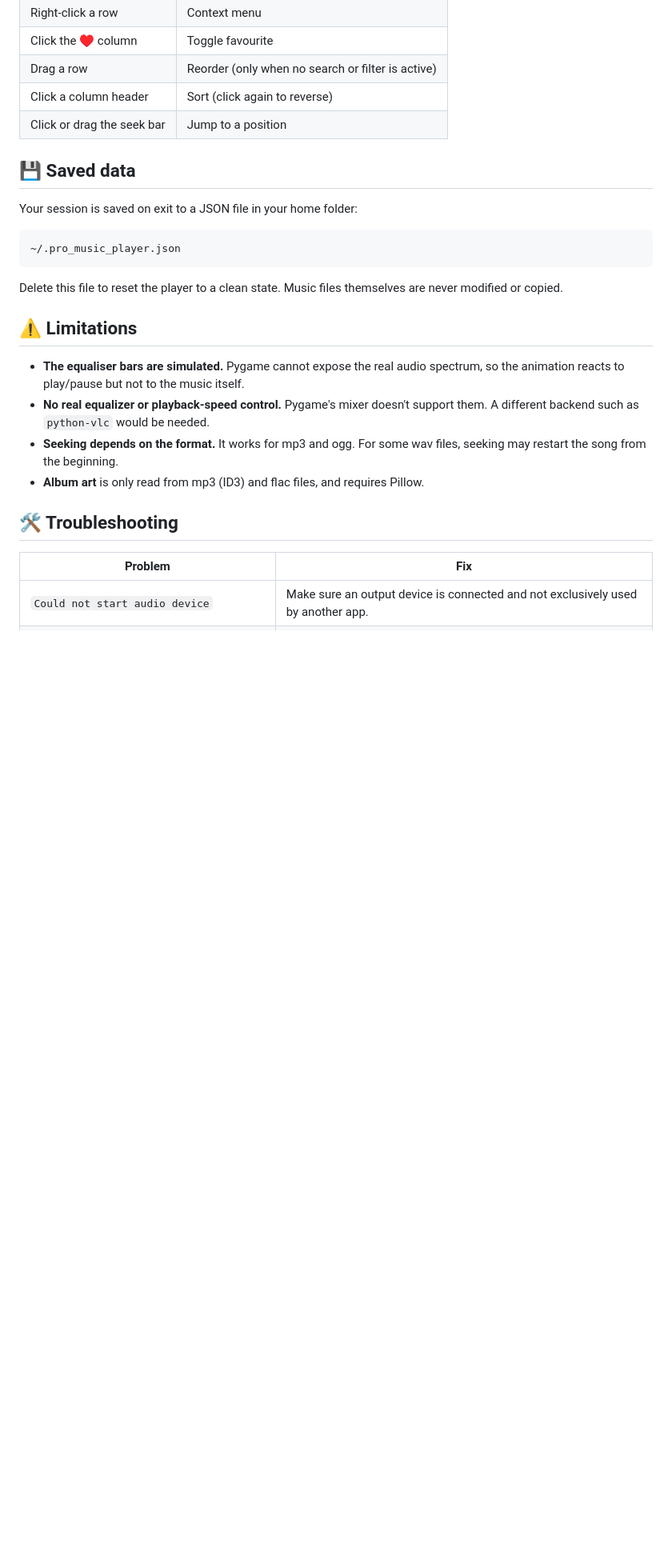
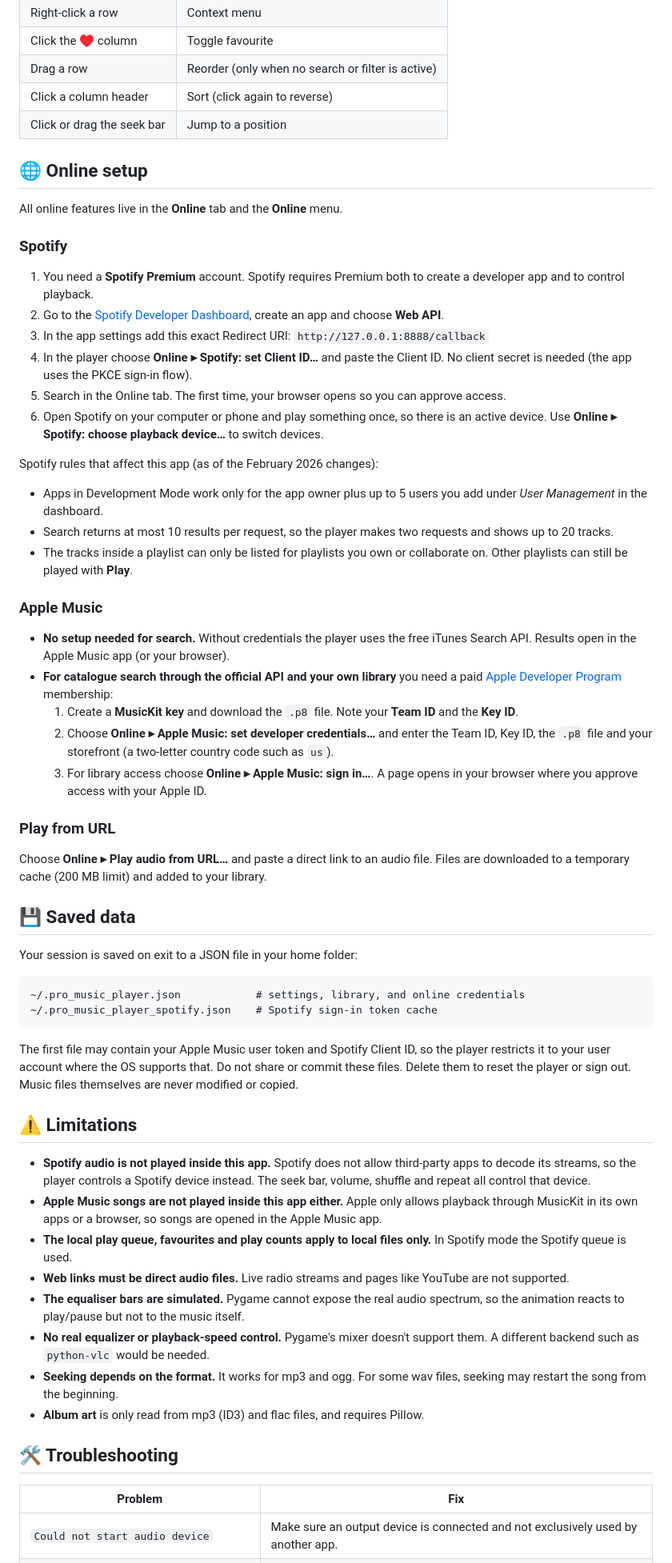
Before and after one commit to SubhrajeetSikdar/Music-Player, a Markdown page: README.md, the part around one of its changes. Shown at 80% size. GitHub-like rendering; blank space fills up the shorter version.

Commit message:
Enhance README with online features and setup details
Expanded features to include online music services and improved installation instructions.

````diff
--- a/README.md
+++ b/README.md
@@ -101,18 +108,53 @@ Single-letter shortcuts are ignored while you are typing in the search box.
 | Click a column header | Sort (click again to reverse) |
 | Click or drag the seek bar | Jump to a position |
 
+## 🌐 Online setup
+
+All online features live in the **Online** tab and the **Online** menu.
+
+### Spotify
+
+1. You need a **Spotify Premium** account. Spotify requires Premium both to create a developer app and to control playback.
+2. Go to the [Spotify Developer Dashboard](https://developer.spotify.com/dashboard), create an app and choose **Web API**.
+3. In the app settings add this exact Redirect URI: `http://127.0.0.1:8888/callback`
+4. In the player choose **Online ▸ Spotify: set Client ID…** and paste the Client ID. No client secret is needed (the app uses the PKCE sign-in flow).
+5. Search in the Online tab. The first time, your browser opens so you can approve access.
+6. Open Spotify on your computer or phone and play something once, so there is an active device. Use **Online ▸ Spotify: choose playback device…** to switch devices.
+
+Spotify rules that affect this app (as of the February 2026 changes):
+- Apps in Development Mode work only for the app owner plus up to 5 users you add under *User Management* in the dashboard.
+- Search returns at most 10 results per request, so the player makes two requests and shows up to 20 tracks.
+- The tracks inside a playlist can only be listed for playlists you own or collaborate on. Other playlists can still be played with **Play**.
+
+### Apple Music
+
+- **No setup needed for search.** Without credentials the player uses the free iTunes Search API. Results open in the Apple Music app (or your browser).
+- **For catalogue search through the official API and your own library** you need a paid [Apple Developer Program](https://developer.apple.com/programs/) membership:
+  1. Create a **MusicKit key** and download the `.p8` file. Note your **Team ID** and the **Key ID**.
+  2. Choose **Online ▸ Apple Music: set developer credentials…** and enter the Team ID, Key ID, the `.p8` file and your storefront (a two-letter country code such as `us`).
+  3. For library access choose **Online ▸ Apple Music: sign in…**. A page opens in your browser where you approve access with your Apple ID.
+
+### Play from URL
+
+Choose **Online ▸ Play audio from URL…** and paste a direct link to an audio file. Files are downloaded to a temporary cache (200 MB limit) and added to your library.
+
 ## 💾 Saved data
 
 Your session is saved on exit to a JSON file in your home folder:
 
 ```
-~/.pro_music_player.json
+~/.pro_music_player.json            # settings, library, and online credentials
+~/.pro_music_player_spotify.json    # Spotify sign-in token cache
 ```
 
-Delete this file to reset the player to a clean state. Music files themselves are never modified or copied.
+The first file may contain your Apple Music user token and Spotify Client ID, so the player restricts it to your user account where the OS supports that. Do not share or commit these files. Delete them to reset the player or sign out. Music files themselves are never modified or copied.
 
 ## ⚠️ Limitations
 
+- **Spotify audio is not played inside this app.** Spotify does not allow third-party apps to decode its streams, so the player controls a Spotify device instead. The seek bar, volume, shuffle and repeat all control that device.
+- **Apple Music songs are not played inside this app either.** Apple only allows playback through MusicKit in its own apps or a browser, so songs are opened in the Apple Music app.
+- **The local play queue, favourites and play counts apply to local files only.** In Spotify mode the Spotify queue is used.
+- **Web links must be direct audio files.** Live radio streams and pages like YouTube are not supported.
 - **The equaliser bars are simulated.** Pygame cannot expose the real audio spectrum, so the animation reacts to play/pause but not to the music itself.
 - **No real equalizer or playback-speed control.** Pygame's mixer doesn't support them. A different backend such as `python-vlc` would be needed.
 - **Seeking depends on the format.** It works for mp3 and ogg. For some wav files, seeking may restart the song from the beginning.
````
Also changed, not shown: other parts of README.md (+18 -5 lines).
